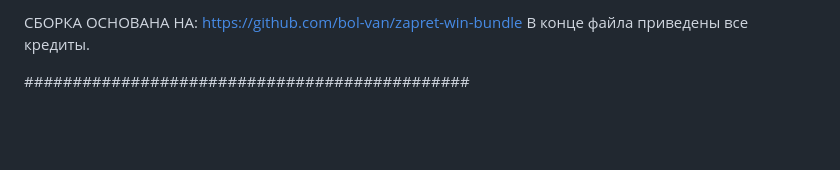
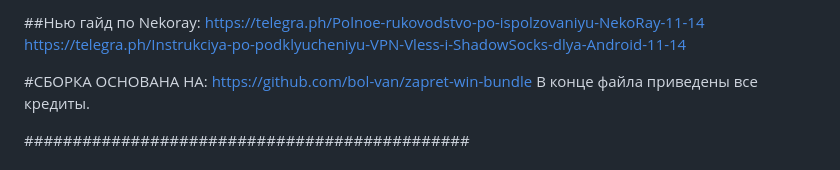
Before and after one commit to KiryaScript/discord-fix-app, a Markdown page: README.MD, the part around the change. Drawn GitHub-style; blank space fills up the shorter version.

```diff
--- a/README.MD
+++ b/README.MD
@@ -1,4 +1,9 @@
-СБОРКА ОСНОВАНА НА: https://github.com/bol-van/zapret-win-bundle
+##Нью гайд по Nekoray:
+https://telegra.ph/Polnoe-rukovodstvo-po-ispolzovaniyu-NekoRay-11-14
+https://telegra.ph/Instrukciya-po-podklyucheniyu-VPN-Vless-i-ShadowSocks-dlya-Android-11-14
+
+
+#СБОРКА ОСНОВАНА НА: https://github.com/bol-van/zapret-win-bundle
 В конце файла приведены все кредиты.
 
 ##############################################
```
